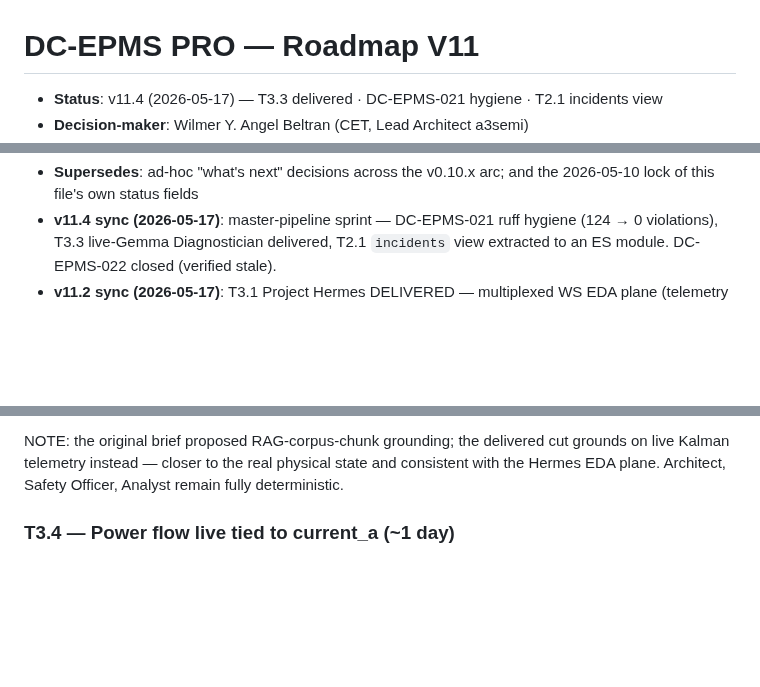
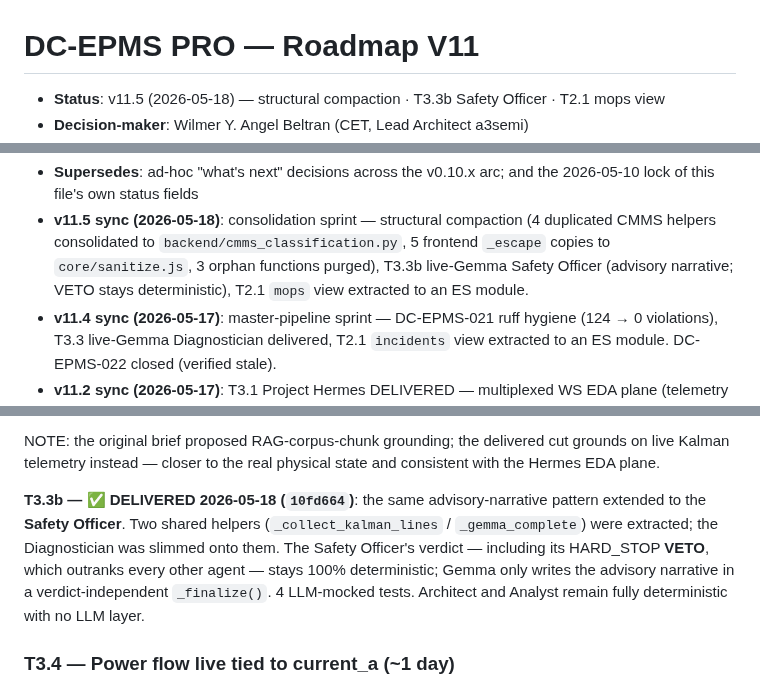
Before and after one commit to angelcoabwy-a3/DC-EPMS_PRO, a Markdown page: docs/ROADMAP-V11.md, 3 parts joined by grey strips. GitHub-like rendering; blank space fills up the shorter version.

```diff
--- a/docs/ROADMAP-V11.md
+++ b/docs/ROADMAP-V11.md
@@ -1,4 +1,4 @@
 # DC-EPMS PRO — Roadmap V11
 
-- **Status**: v11.4 (2026-05-17) — T3.3 delivered · DC-EPMS-021 hygiene · T2.1 incidents view
+- **Status**: v11.5 (2026-05-18) — structural compaction · T3.3b Safety Officer · T2.1 mops view
 - **Decision-maker**: Wilmer Y. Angel Beltran (CET, Lead Architect a3semi)
@@ -6,5 +6,10 @@
 - **Supersedes**: ad-hoc "what's next" decisions across the v0.10.x arc; and the
   2026-05-10 lock of this file's own status fields
+- **v11.5 sync (2026-05-18)**: consolidation sprint — structural compaction
+  (4 duplicated CMMS helpers consolidated to `backend/cmms_classification.py`,
+  5 frontend `_escape` copies to `core/sanitize.js`, 3 orphan functions purged),
+  T3.3b live-Gemma Safety Officer (advisory narrative; VETO stays deterministic),
+  T2.1 `mops` view extracted to an ES module.
 - **v11.4 sync (2026-05-17)**: master-pipeline sprint — DC-EPMS-021 ruff hygiene
   (124 → 0 violations), T3.3 live-Gemma Diagnostician delivered, T2.1 `incidents`
   view extracted to an ES module. DC-EPMS-022 closed (verified stale).
@@ -243,8 +248,16 @@ Delivered:
 
 NOTE: the original brief proposed RAG-corpus-chunk grounding; the
 delivered cut grounds on live Kalman telemetry instead — closer to the
-real physical state and consistent with the Hermes EDA plane. Architect,
-Safety Officer, Analyst remain fully deterministic.
+real physical state and consistent with the Hermes EDA plane.
+
+**T3.3b — ✅ DELIVERED 2026-05-18 (`10fd664`)**: the same advisory-narrative
+pattern extended to the **Safety Officer**. Two shared helpers
+(`_collect_kalman_lines` / `_gemma_complete`) were extracted; the
+Diagnostician was slimmed onto them. The Safety Officer's verdict —
+including its HARD_STOP **VETO**, which outranks every other agent —
+stays 100% deterministic; Gemma only writes the advisory narrative in a
+verdict-independent `_finalize()`. 4 LLM-mocked tests. Architect and
+Analyst remain fully deterministic with no LLM layer.
 
 ### T3.4 — Power flow live tied to current_a (~1 day)
 
```
Also changed, not shown: other parts of docs/ROADMAP-V11.md (+2 -2 lines), CLAUDE.md (+22 -19 lines).
